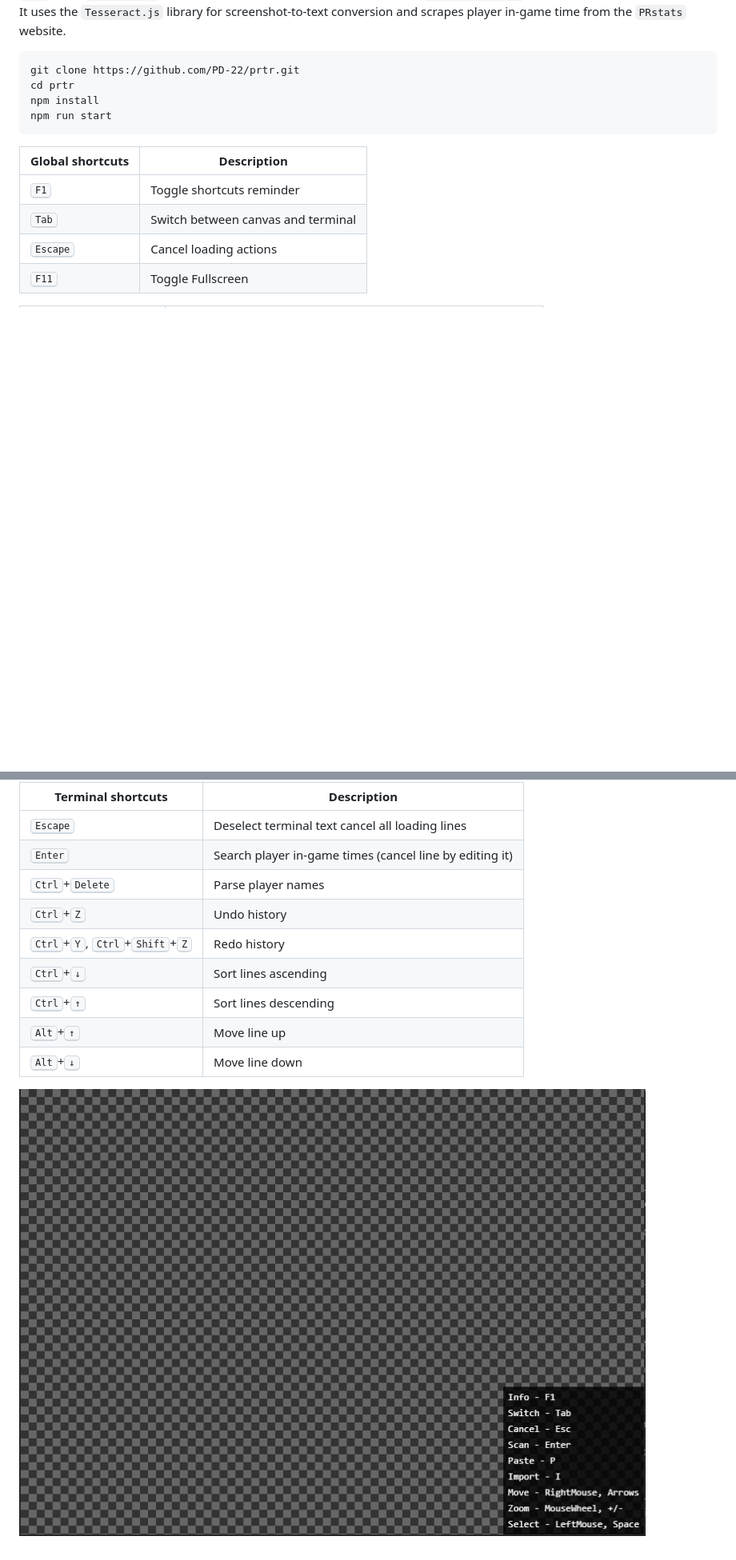
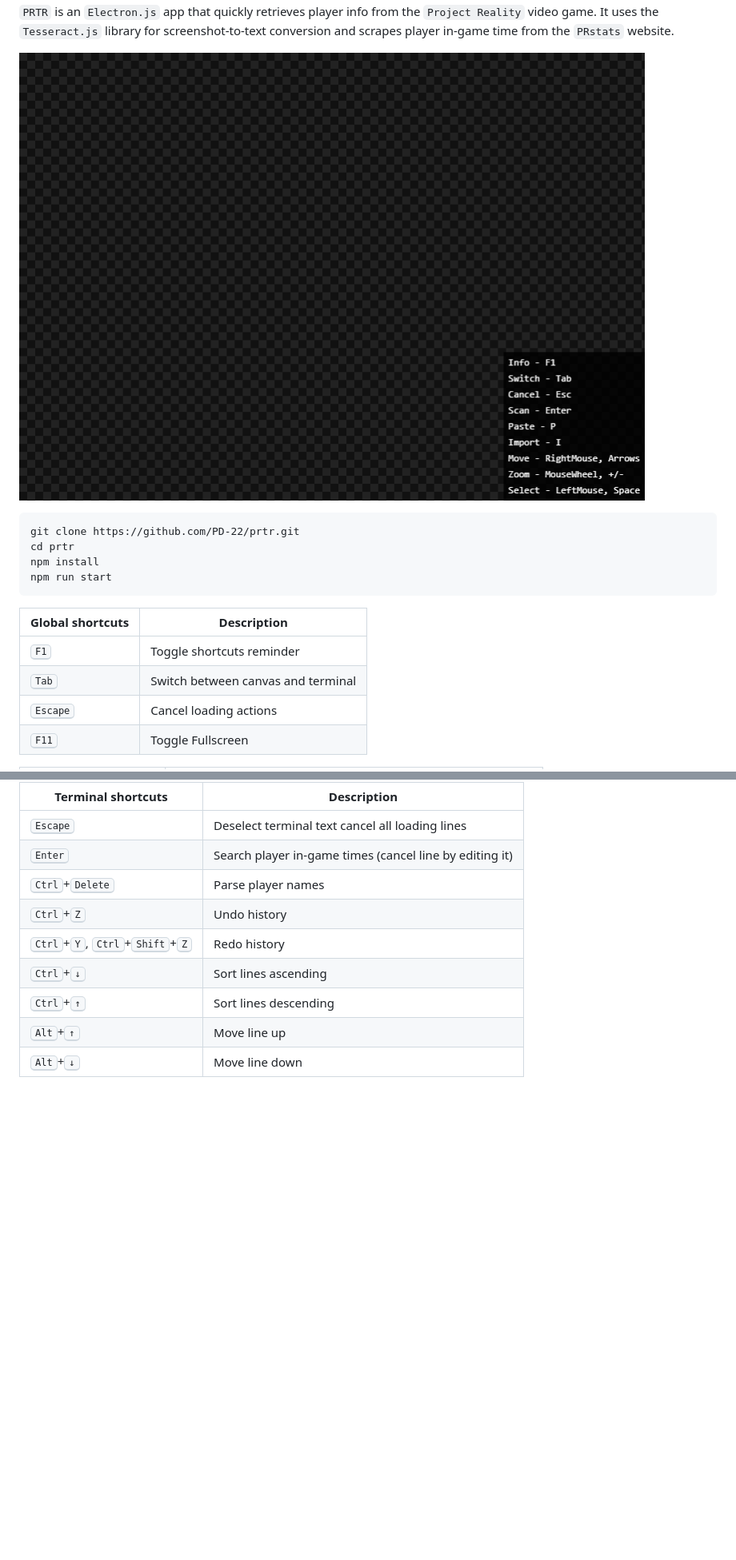
Before and after one commit to PD-22/prtr, a Markdown page: README.md, 2 parts joined by grey strips. Shown: that part at 80% size. GitHub-like rendering; pictures changed too: capture.gif; blank space fills up the shorter version.

````diff
--- a/README.md
+++ b/README.md
@@ -3,4 +2,6 @@
 It uses the `Tesseract.js` library for screenshot-to-text conversion and scrapes player in-game time from the `PRstats` website.
+
+![PRTR Demo](capture.gif)
 
 ```
 git clone https://github.com/PD-22/prtr.git
@@ -40,5 +41,3 @@ Terminal shortcuts | Description
 <kbd>Ctrl</kbd>+<kbd>↑</kbd> | Sort lines descending
 <kbd>Alt</kbd>+<kbd>↑</kbd> | Move line up
 <kbd>Alt</kbd>+<kbd>↓</kbd> | Move line down
-
-![PRTR Demo](capture.gif)
````
Also changed, not shown: other parts of README.md (+0 -1 lines).
